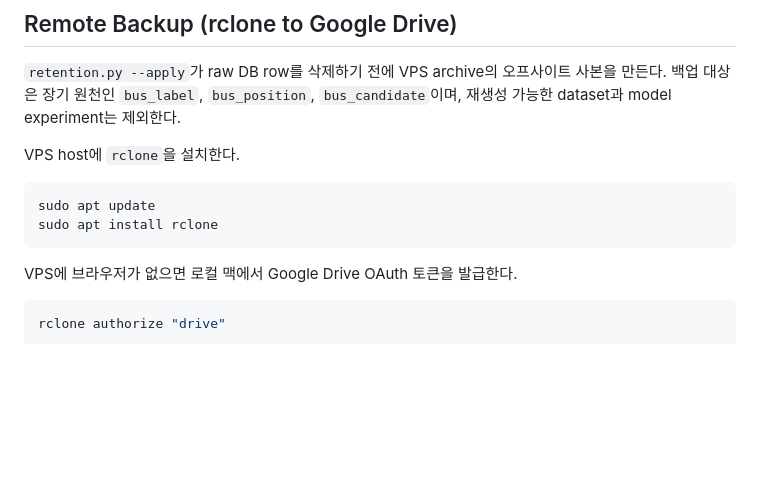
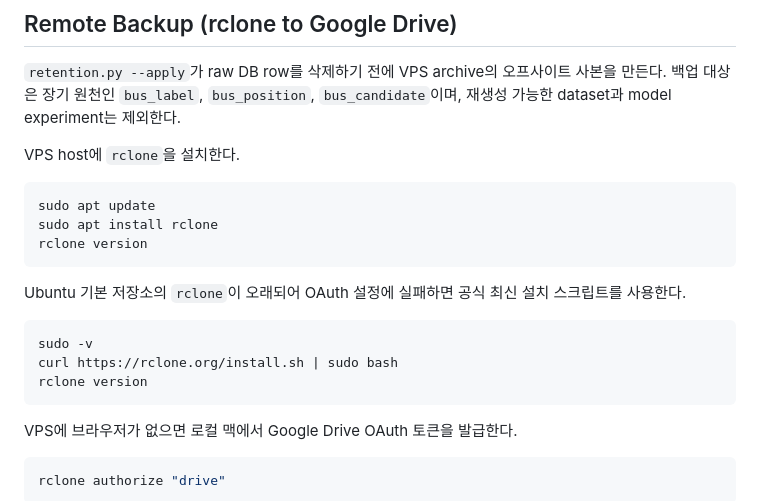
Before and after one commit to minsuk330/next-route, a Markdown page: ml/README.md, the part around the change. Rendered like a GitHub page; blank space fills up the shorter version.

Commit message:
docs(bus-ml): note current rclone install

````diff
--- a/ml/README.md
+++ b/ml/README.md
@@ -310,6 +310,15 @@ VPS host에 `rclone`을 설치한다.
 ```bash
 sudo apt update
 sudo apt install rclone
+rclone version
+```
+
+Ubuntu 기본 저장소의 `rclone`이 오래되어 OAuth 설정에 실패하면 공식 최신 설치 스크립트를 사용한다.
+
+```bash
+sudo -v
+curl https://rclone.org/install.sh | sudo bash
+rclone version
 ```
 
 VPS에 브라우저가 없으면 로컬 맥에서 Google Drive OAuth 토큰을 발급한다.
````
